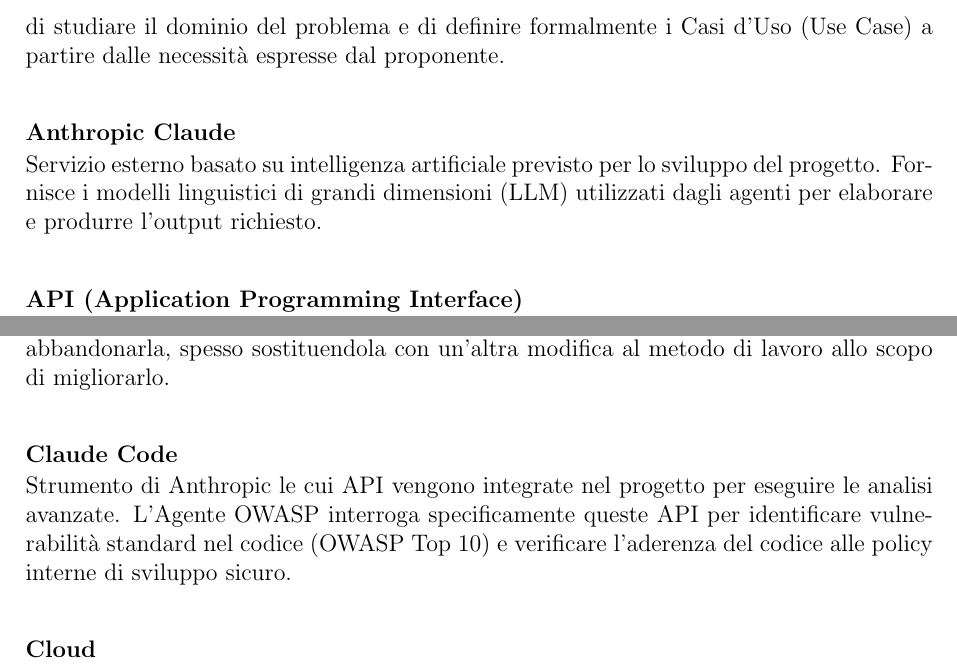
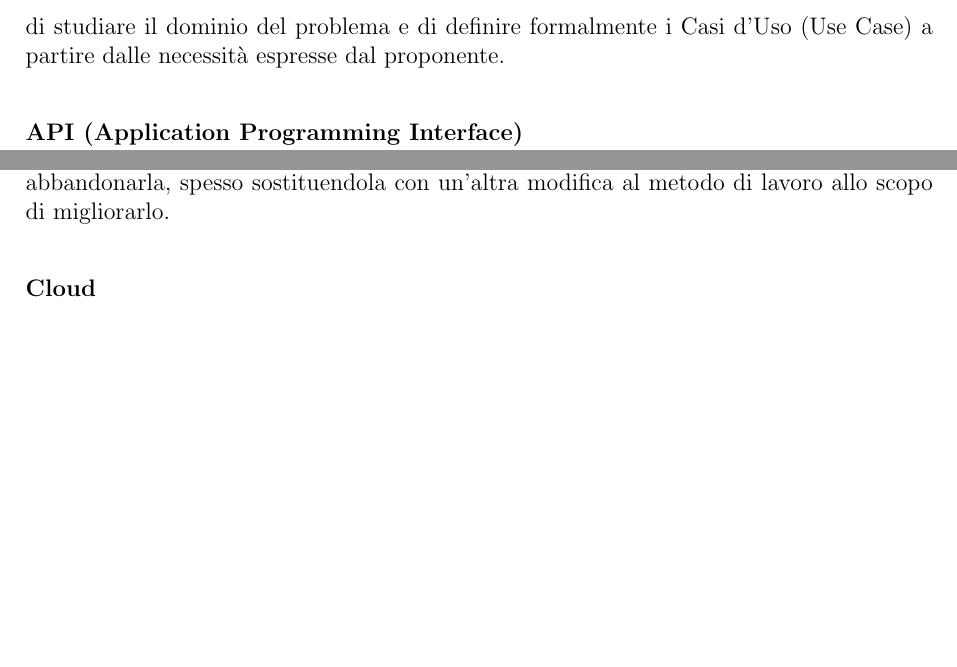
Before and after one commit to SkynetUniGroup/Code_Guardian, a LaTeX document (Documentazione/LaTeX/Glossario/Glossario.tex): two parts of pages 6 and 10 of 40, joined at a grey line, cut so that both start at the same text, the shorter picture padded with empty space. Compiled offline with pdfLaTeX.

Commit message:
Rimozione menzioni a Claude
e piccolissima correzione alla AdR

```diff
--- a/Documentazione/LaTeX/Glossario/Glossario.tex
+++ b/Documentazione/LaTeX/Glossario/Glossario.tex
@@ -176,10 +176,6 @@
 Figura del team che ha il compito di stabilire e tracciare i requisiti del progetto. Si occupa di studiare il dominio del problema e di definire formalmente i Casi d'Uso (Use Case) a partire dalle necessità espresse dal proponente.
 \vspace{0.5cm}
 
-\noindent\hypertarget{anthropic-claude}{\textbf{Anthropic Claude}} \\[0.1em]
-Servizio esterno basato su intelligenza artificiale previsto per lo sviluppo del progetto. Fornisce i modelli linguistici di grandi dimensioni (LLM) utilizzati dagli agenti per elaborare e produrre l'output richiesto.
-\vspace{0.5cm}
-
 \noindent\hypertarget{api}{\textbf{API (Application Programming Interface)}} \\[0.1em]
 Insieme di definizioni, protocolli e strumenti che consentono la comunicazione e l'interazione standardizzata tra componenti software differenti.
 \vspace{0.5cm}
@@ -283,10 +279,6 @@
 
 \noindent\hypertarget{ciclo-pdsa}{\textbf{Ciclo PDSA (Plan-Do-Study-Act)}} \\[0.1em]
 Metodologia iterativa utilizzata per il miglioramento continuo dei processi. Consiste nel valutare costantemente i risultati ottenuti rispetto alle aspettative, permettendo al team di decidere a fine Sprint se mantenere una modifica apportata al metodo di lavoro oppure abbandonarla, spesso sostituendola con un'altra modifica al metodo di lavoro allo scopo di migliorarlo.
-\vspace{0.5cm}
-
-\noindent\hypertarget{claude-code}{\textbf{Claude Code}} \\[0.1em]
-Strumento di Anthropic le cui API vengono integrate nel progetto per eseguire le analisi avanzate. L'Agente OWASP interroga specificamente queste API per identificare vulnerabilità standard nel codice (OWASP Top 10) e verificare l'aderenza del codice alle policy interne di sviluppo sicuro.
 \vspace{0.5cm}
 
 \noindent\hypertarget{cloud}{\textbf{Cloud}} \\[0.1em]
```
Also changed, not shown: Documentazione/LaTeX/Analisi dei Requisiti/Analisi dei Requisiti.tex (+1 -1 lines), Documentazione/LaTeX/Norme di Progetto/Norme di Progetto.tex (+1 -1 lines).
